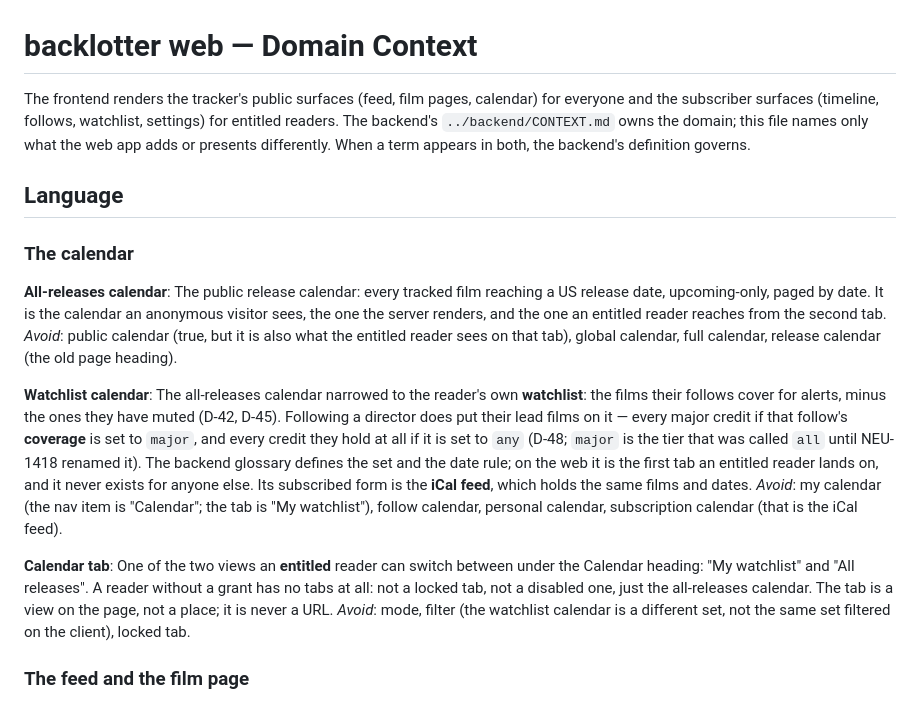
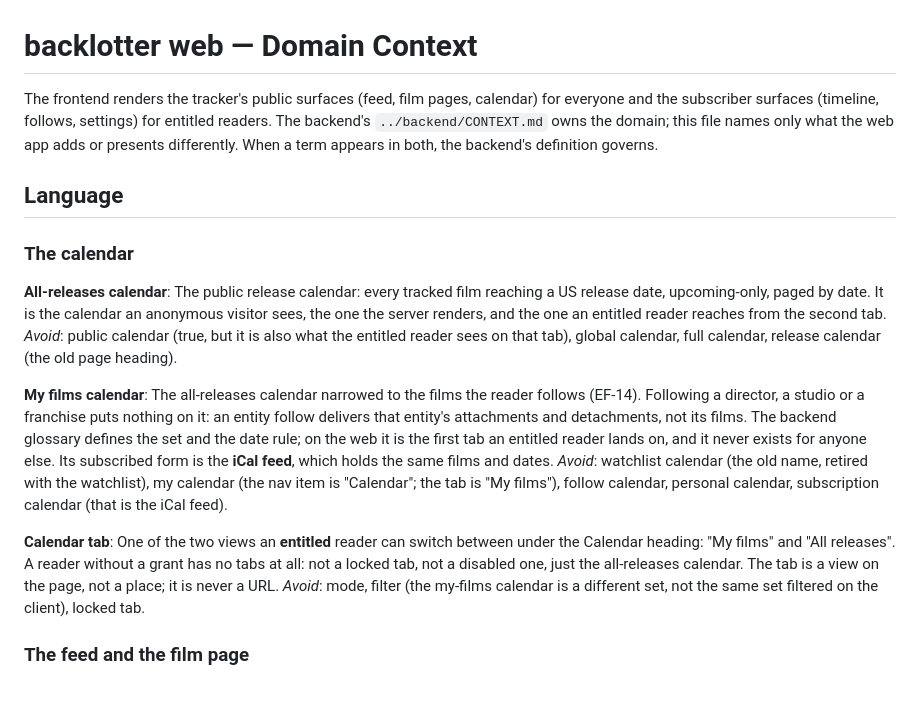
Before and after one commit to neuroticsasquat-ch/upcoming-movies-frontend, a Markdown page: CONTEXT.md, the part around the change. Rendered like a GitHub page.

Commit message:
docs(follows): glossary for bl: Entity Follows — My films calendar replaces the watchlist calendar (#161)
The watchlist is being removed by the "bl: Entity Follows" project (backend
docs/specs/bl-entity-follows-project-spec.md, ADR-0019): an entity follow
delivers that entity's attach and detach cards only, so following a director
puts nothing on the calendar. The calendar's first tab becomes "My films".

No Linear ID in the title on purpose: this PR carries no code and must not
close a story.

Co-authored-by: default <tom@neuroticsasquat.ch>

```diff
--- a/CONTEXT.md
+++ b/CONTEXT.md
@@ -1,7 +1,7 @@
 # backlotter web — Domain Context
 
 The frontend renders the tracker's public surfaces (feed, film pages, calendar) for everyone and
-the subscriber surfaces (timeline, follows, watchlist, settings) for entitled readers. The
+the subscriber surfaces (timeline, follows, settings) for entitled readers. The
 backend's `../backend/CONTEXT.md` owns the domain; this file names only what the web app
 adds or presents differently. When a term appears in both, the backend's definition governs.
 
@@ -16,23 +16,22 @@ the one an entitled reader reaches from the second tab.
 _Avoid_: public calendar (true, but it is also what the entitled reader sees on that tab),
 global calendar, full calendar, release calendar (the old page heading).
 
-**Watchlist calendar**:
-The all-releases calendar narrowed to the reader's own **watchlist**: the films their follows
-cover for alerts, minus the ones they have muted (D-42, D-45). Following a director does put
-their lead films on it — every major credit if that follow's **coverage** is set to `major`,
-and every credit they hold at all if it is set to `any` (D-48; `major` is the tier that was
-called `all` until NEU-1418 renamed it). The backend glossary defines the set and the date
+**My films calendar**:
+The all-releases calendar narrowed to the films the reader follows (EF-14). Following a
+director, a studio or a franchise puts nothing on it: an entity follow delivers that entity's
+attachments and detachments, not its films. The backend glossary defines the set and the date
 rule; on the web it is the first tab an entitled reader lands on, and it never exists for
 anyone else. Its subscribed form is the **iCal feed**, which holds the same films and dates.
-_Avoid_: my calendar (the nav item is "Calendar"; the tab is "My watchlist"), follow calendar,
-personal calendar, subscription calendar (that is the iCal feed).
+_Avoid_: watchlist calendar (the old name, retired with the watchlist), my calendar (the nav
+item is "Calendar"; the tab is "My films"), follow calendar, personal calendar, subscription
+calendar (that is the iCal feed).
 
 **Calendar tab**:
 One of the two views an **entitled** reader can switch between under the Calendar heading:
-"My watchlist" and "All releases". A reader without a grant has no tabs at all: not a locked
+"My films" and "All releases". A reader without a grant has no tabs at all: not a locked
 tab, not a disabled one, just the all-releases calendar. The tab is a view on the page, not a
 place; it is never a URL.
-_Avoid_: mode, filter (the watchlist calendar is a different set, not the same set filtered
+_Avoid_: mode, filter (the my-films calendar is a different set, not the same set filtered
 on the client), locked tab.
 
 ### The feed and the film page
```
